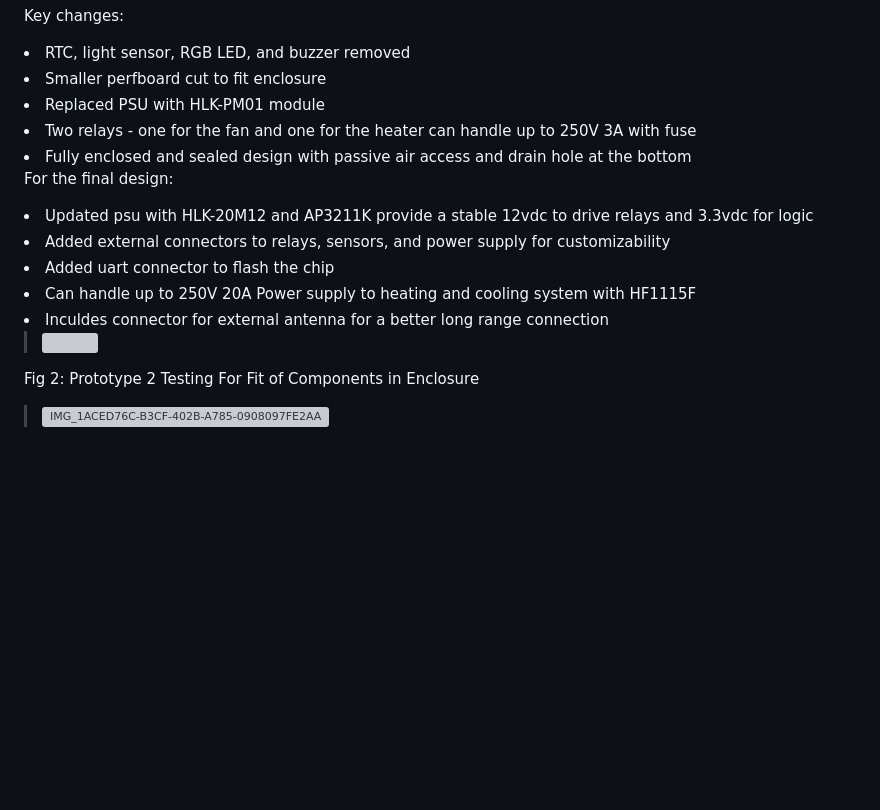
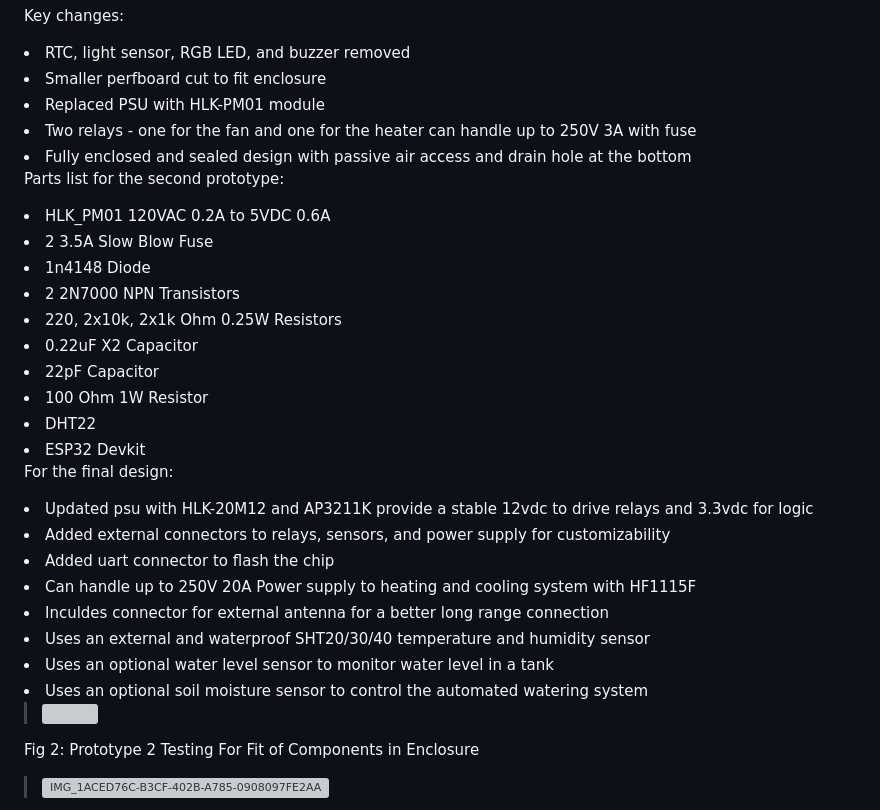
Before and after one commit to joshuaglenen/Greenhouse-Monitor, a Markdown page: README.md, the part around one of its changes. Rendered like a GitHub page; blank space fills up the shorter version; grey boxes are pictures that could not be loaded.

```diff
--- a/README.md
+++ b/README.md
@@ -67,12 +52,28 @@ Key changes:
 <li>Two relays - one for the fan and one for the heater can handle up to 250V 3A with fuse</li>
 <li>Fully enclosed and sealed design with passive air access and drain hole at the bottom</li>
 
+Parts list for the second prototype:
+<li>HLK_PM01 120VAC 0.2A to 5VDC 0.6A </li>
+<li>2 3.5A Slow Blow Fuse</li>
+<li>1n4148 Diode</li>
+<li>2 2N7000 NPN Transistors</li>
+<li>220, 2x10k, 2x1k Ohm 0.25W Resistors</li>
+<li>0.22uF X2 Capacitor</li>
+<li>22pF Capacitor</li>
+<li>100 Ohm 1W Resistor</li>
+<li>DHT22</li>
+<li>ESP32 Devkit</li>
+
 For the final design:
 <li>Updated psu with HLK-20M12 and AP3211K provide a stable 12vdc to drive relays and 3.3vdc for logic</li>
 <li>Added external connectors to relays, sensors, and power supply for customizability</li>
 <li>Added uart connector to flash the chip</li>
 <li>Can handle up to 250V 20A Power supply to heating and cooling system with HF1115F</li>
 <li>Inculdes connector for external antenna for a better long range connection</li></li>
+<li>Uses an external and waterproof SHT20/30/40 temperature and humidity sensor </li></li>
+<li>Uses an optional water level sensor to monitor water level in a tank</li></li>
+<li>Uses an optional soil moisture sensor to control the automated watering system</li></li>
+
 
 ><img src="https://github.com/user-attachments/assets/c010b5f1-a3dc-4ce9-8e89-2c99297a522f" width="300" />
 
```
Also changed, not shown: other parts of README.md (+3 -18 lines).
